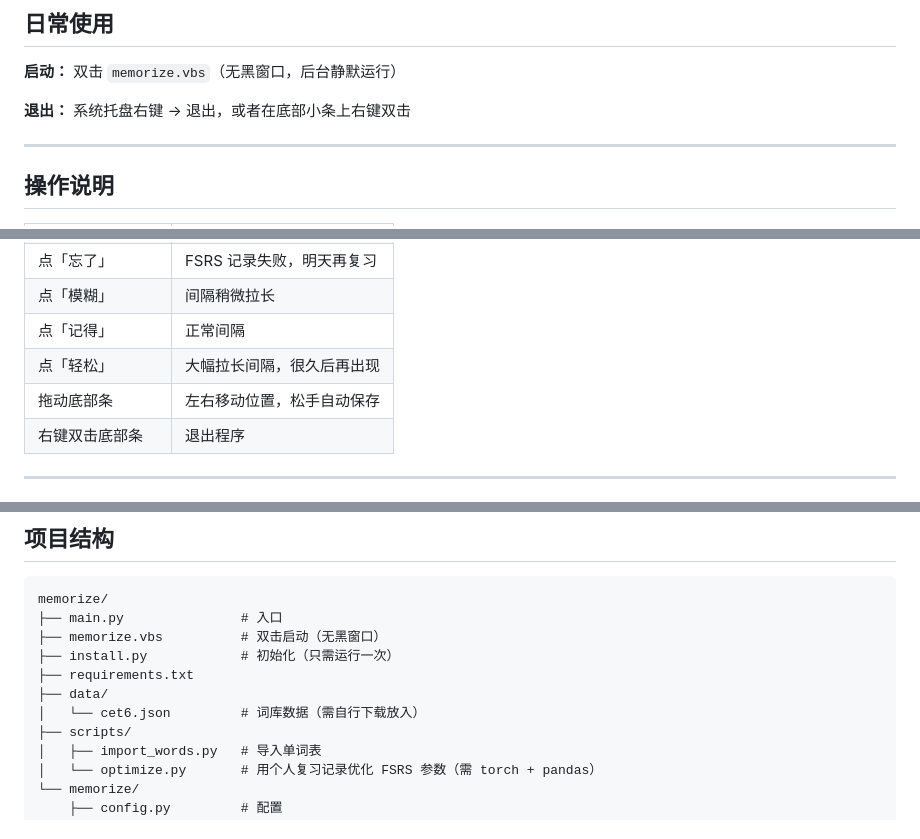
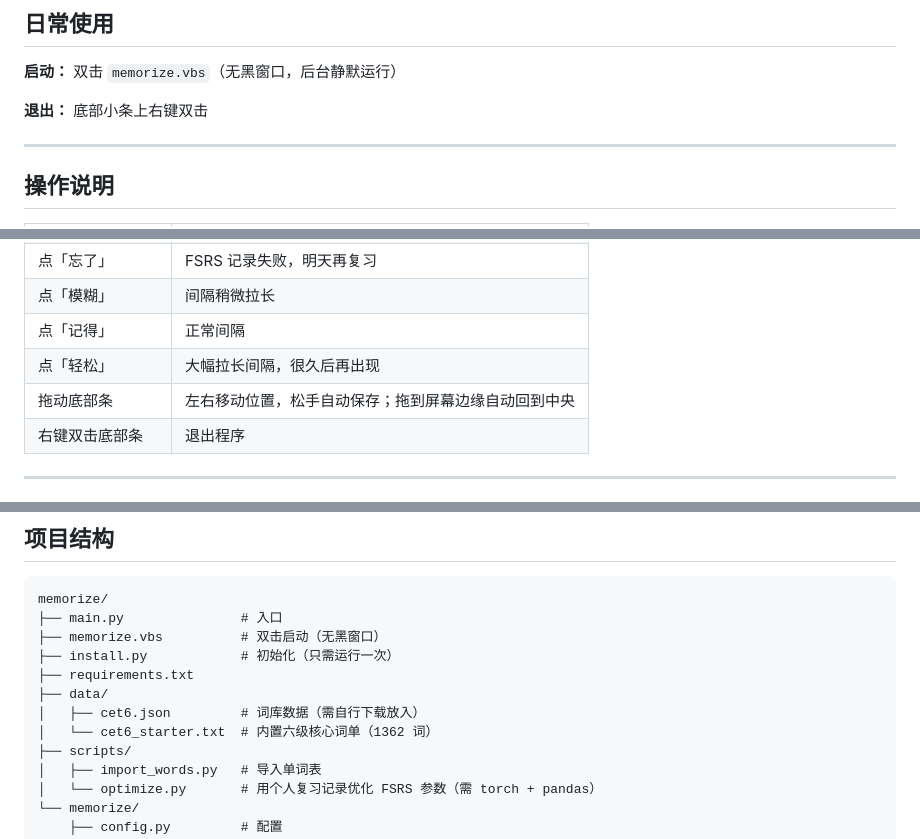
Before and after one commit to WWeellkkiinn/memorize, a Markdown page: README.md, 3 parts joined by grey strips. Drawn GitHub-style.

Commit message:
docs: update README — remove active-mode mention, fix exit method, add edge-snap, add cet6_starter.txt to structure

```diff
--- a/README.md
+++ b/README.md
@@ -100,7 +99,7 @@ python install.py
 
 **启动：** 双击 `memorize.vbs`（无黑窗口，后台静默运行）
 
-**退出：** 系统托盘右键 → 退出，或者在底部小条上右键双击
+**退出：** 底部小条上右键双击
 
 ---
 
@@ -114,7 +113,7 @@ python install.py
 | 点「模糊」 | 间隔稍微拉长 |
 | 点「记得」 | 正常间隔 |
 | 点「轻松」 | 大幅拉长间隔，很久后再出现 |
-| 拖动底部条 | 左右移动位置，松手自动保存 |
+| 拖动底部条 | 左右移动位置，松手自动保存；拖到屏幕边缘自动回到中央 |
 | 右键双击底部条 | 退出程序 |
 
 ---
@@ -162,7 +161,8 @@ memorize/
 ├── install.py            # 初始化（只需运行一次）
 ├── requirements.txt
 ├── data/
-│   └── cet6.json         # 词库数据（需自行下载放入）
+│   ├── cet6.json         # 词库数据（需自行下载放入）
+│   └── cet6_starter.txt  # 内置六级核心词单（1362 词）
 ├── scripts/
 │   ├── import_words.py   # 导入单词表
 │   └── optimize.py       # 用个人复习记录优化 FSRS 参数（需 torch + pandas）
```
Also changed, not shown: other parts of README.md (+0 -1 lines).
